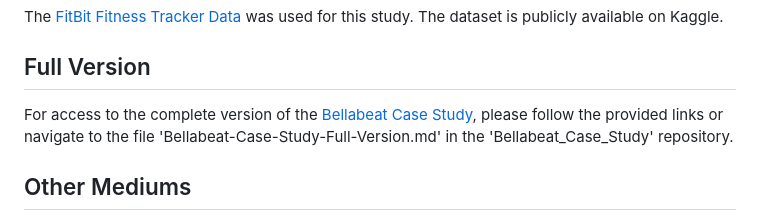
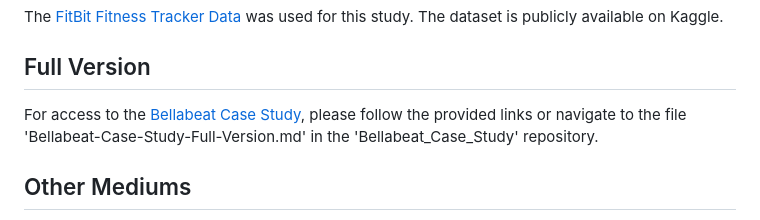
Before and after one commit to ThuHangTranova/Bellabeat_Case_Study, a Markdown page: README.md, the part around the change. Rendered like a GitHub page.

```diff
--- a/README.md
+++ b/README.md
@@ -27,7 +27,7 @@ This case study is part of the [Google Data Analytics Professional Certificate](
 The [FitBit Fitness Tracker Data](https://www.kaggle.com/arashnic/fitbit) was used for this study. The dataset is publicly available on Kaggle.
 
 ## Full Version
-For access to the complete version of the [Bellabeat Case Study](https://github.com/ThuHangTranova/Bellabeat_Case_Study/blob/main/Bellabeat-Case-Study-Full-Version.md), please follow the provided links or navigate to the file 'Bellabeat-Case-Study-Full-Version.md' in the 'Bellabeat_Case_Study' repository.
+For access to the [Bellabeat Case Study](https://github.com/ThuHangTranova/Bellabeat_Case_Study/blob/main/Bellabeat-Case-Study-Full-Version.md), please follow the provided links or navigate to the file 'Bellabeat-Case-Study-Full-Version.md' in the 'Bellabeat_Case_Study' repository.
 
 ## Other Mediums
 The case study is also accessible via:
```
